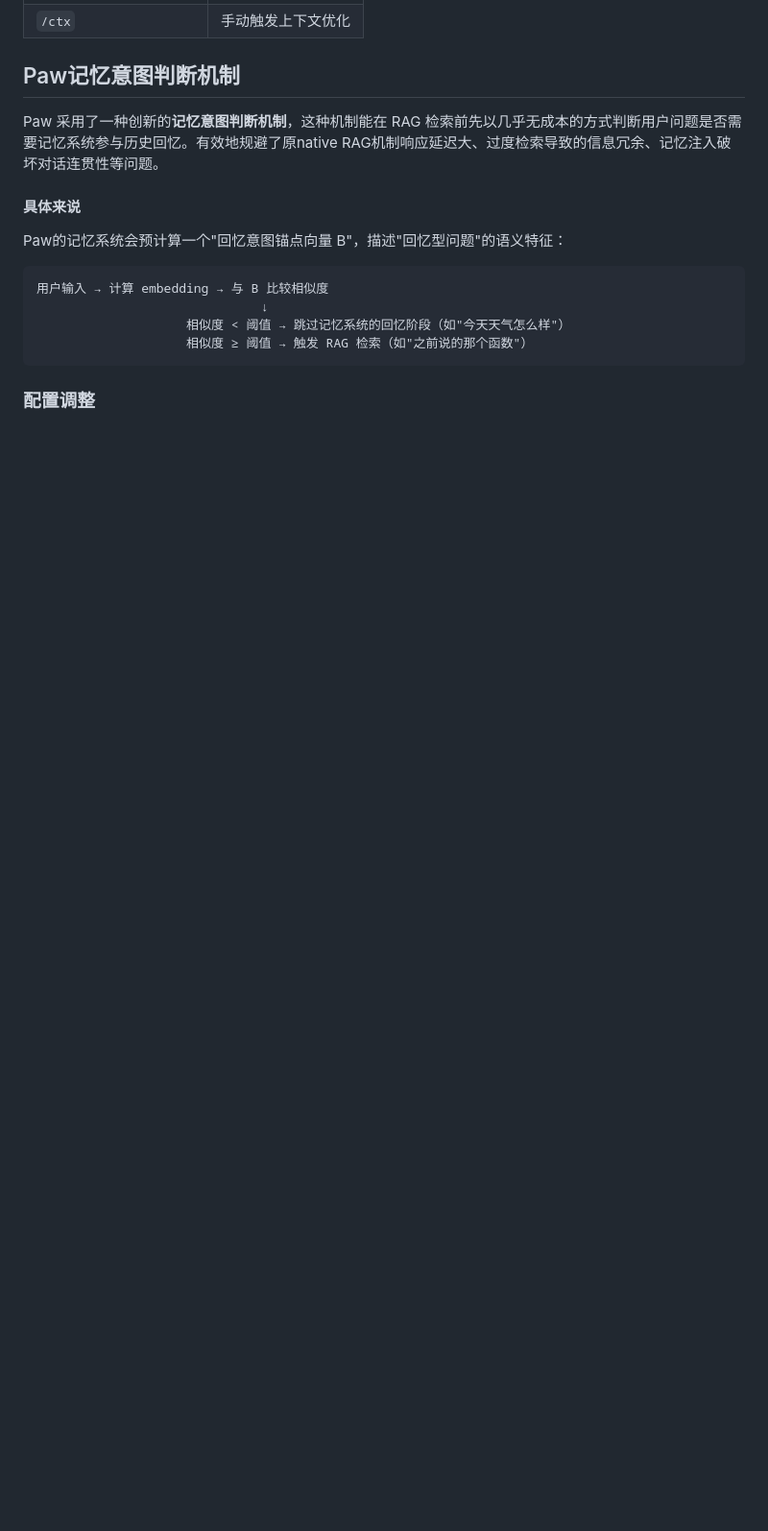
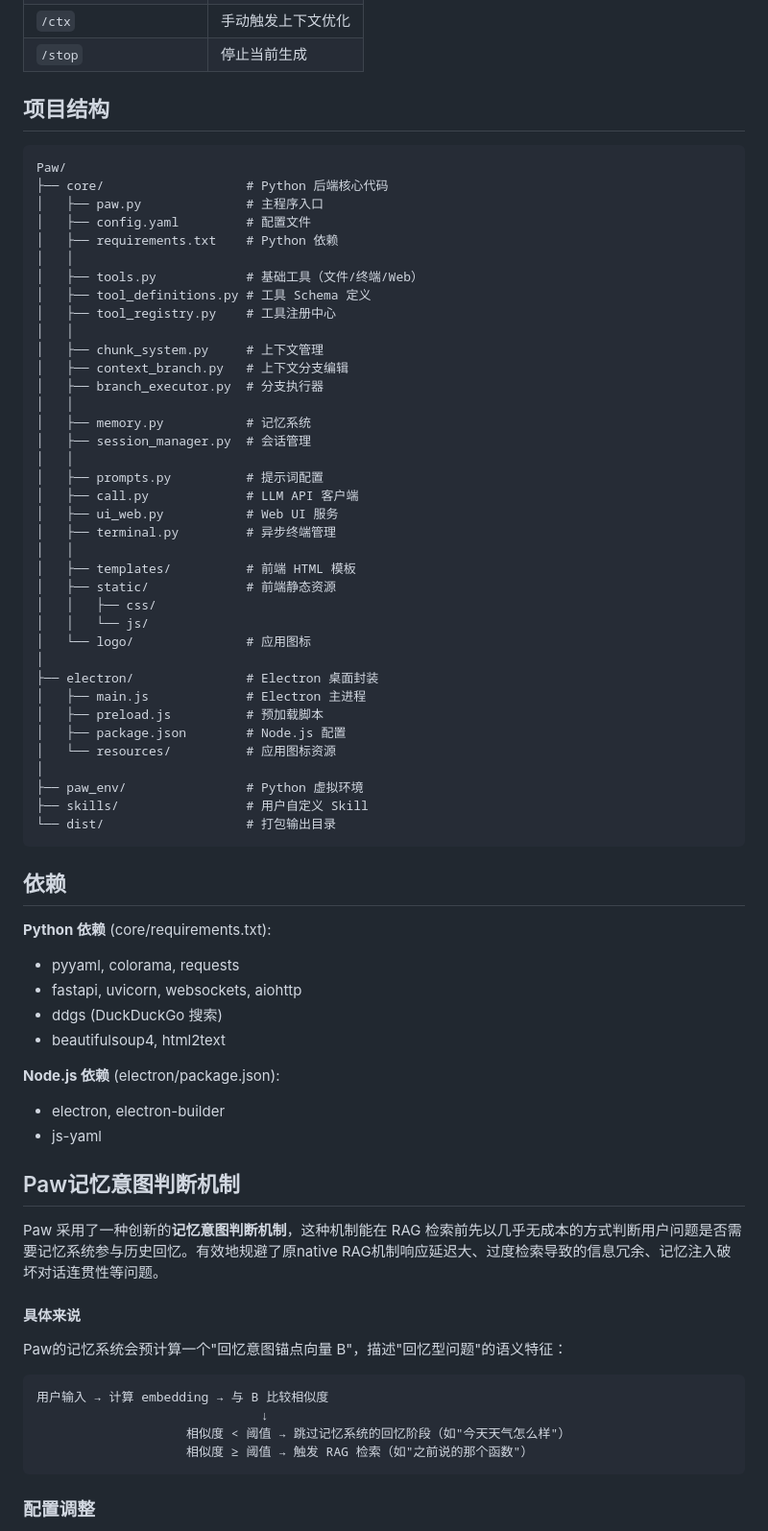
Before and after one commit to hujiyo/Paw, a Markdown page: README.md, the part around one of its changes. Shown at 96% size. GitHub-like rendering; blank space fills up the shorter version.

````diff
--- a/README.md
+++ b/README.md
@@ -110,4 +131,59 @@ npm run build:linux  # Linux
 | `/ctx` | 手动触发上下文优化 |
+| `/stop` | 停止当前生成 |
+
+## 项目结构
+
+```
+Paw/
+├── core/                   # Python 后端核心代码
+│   ├── paw.py              # 主程序入口
+│   ├── config.yaml         # 配置文件
+│   ├── requirements.txt    # Python 依赖
+│   │
+│   ├── tools.py            # 基础工具（文件/终端/Web）
+│   ├── tool_definitions.py # 工具 Schema 定义
+│   ├── tool_registry.py    # 工具注册中心
+│   │
+│   ├── chunk_system.py     # 上下文管理
+│   ├── context_branch.py   # 上下文分支编辑
+│   ├── branch_executor.py  # 分支执行器
+│   │
+│   ├── memory.py           # 记忆系统
+│   ├── session_manager.py  # 会话管理
+│   │
+│   ├── prompts.py          # 提示词配置
+│   ├── call.py             # LLM API 客户端
+│   ├── ui_web.py           # Web UI 服务
+│   ├── terminal.py         # 异步终端管理
+│   │
+│   ├── templates/          # 前端 HTML 模板
+│   ├── static/             # 前端静态资源
+│   │   ├── css/
+│   │   └── js/
+│   └── logo/               # 应用图标
+│
+├── electron/               # Electron 桌面封装
+│   ├── main.js             # Electron 主进程
+│   ├── preload.js          # 预加载脚本
+│   ├── package.json        # Node.js 配置
+│   └── resources/          # 应用图标资源
+│
+├── paw_env/                # Python 虚拟环境
+├── skills/                 # 用户自定义 Skill
+└── dist/                   # 打包输出目录
+```
+
+## 依赖
+
+**Python 依赖** (core/requirements.txt):
+- pyyaml, colorama, requests
+- fastapi, uvicorn, websockets, aiohttp
+- ddgs (DuckDuckGo 搜索)
+- beautifulsoup4, html2text
+
+**Node.js 依赖** (electron/package.json):
+- electron, electron-builder
+- js-yaml
 
 ## Paw记忆意图判断机制
 
````
Also changed, not shown: other parts of README.md (+97 -117 lines), doc/PACKAGE.md (deleted, +0 -199 lines).
